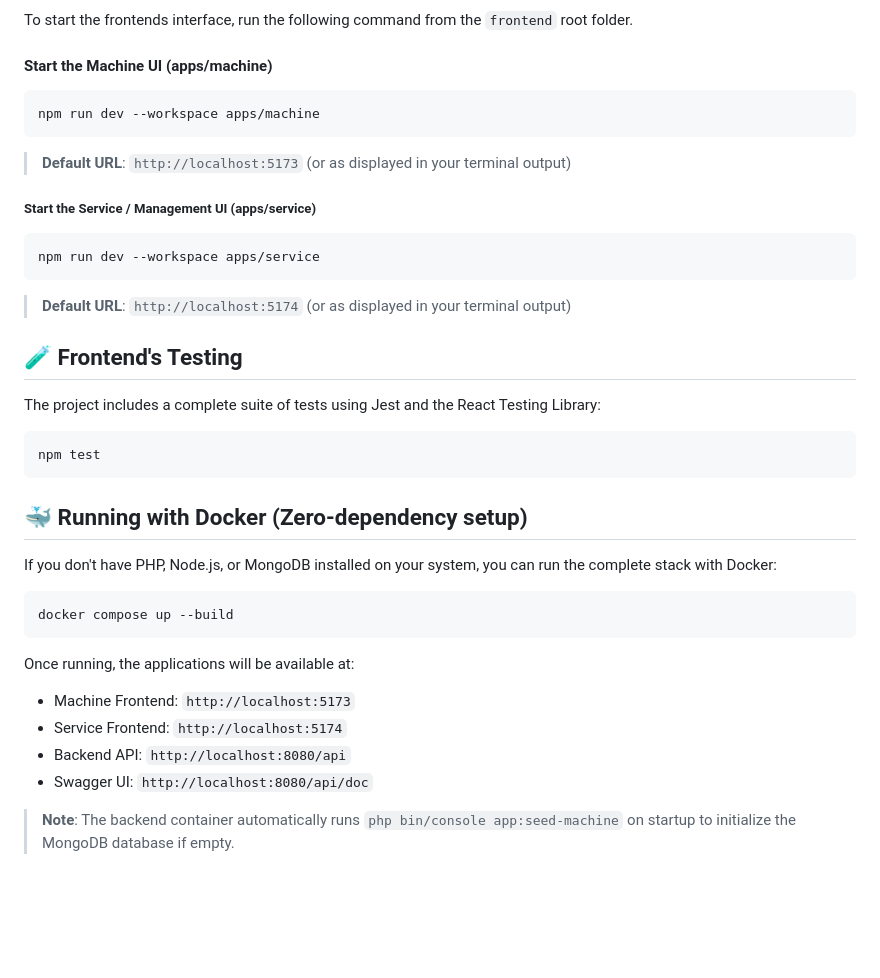
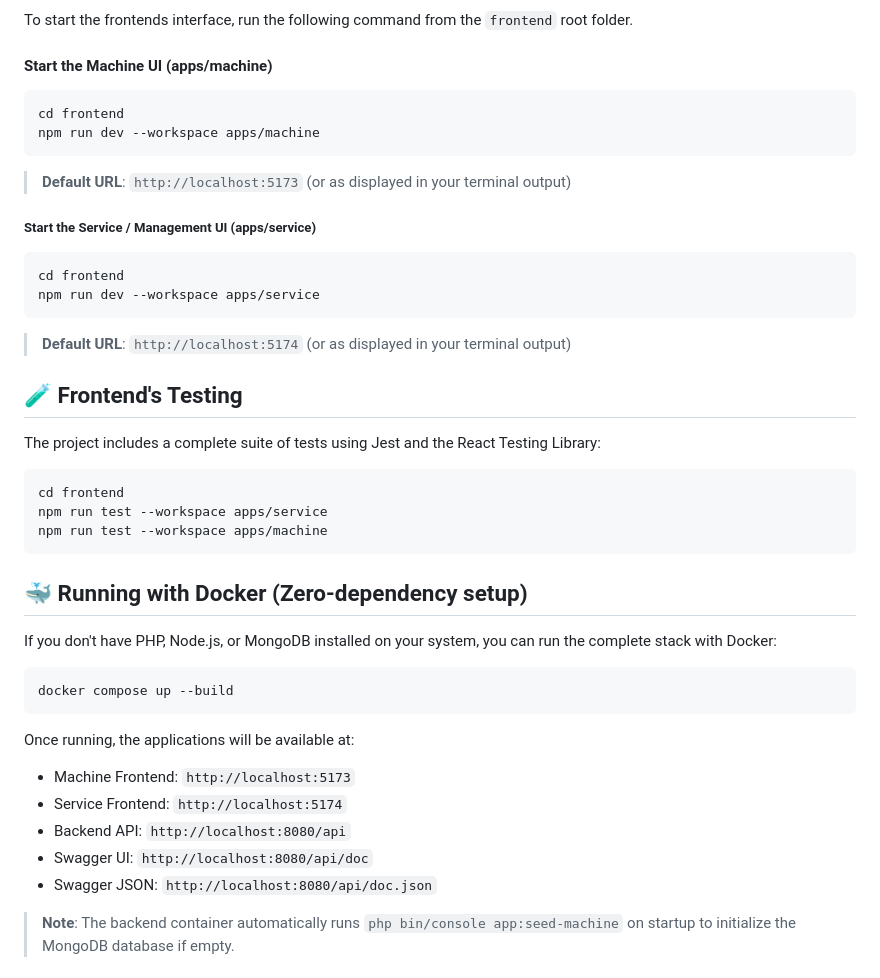
Before and after one commit to cubiczx/palacin-vending-platform, a Markdown page: README.md, the part around the change. Rendered like a GitHub page; blank space fills up the shorter version.

Commit message:
docs(README): Add Running frontend tests

````diff
--- a/README.md
+++ b/README.md
@@ -124,6 +124,7 @@ To start the frontends interface, run the following command from the `frontend`
 #### Start the Machine UI (apps/machine)
 
 ```bash
+cd frontend
 npm run dev --workspace apps/machine
 ```
 
@@ -132,6 +133,7 @@ npm run dev --workspace apps/machine
 ##### Start the Service / Management UI (apps/service)
 
 ```bash
+cd frontend
 npm run dev --workspace apps/service
 ```
 
@@ -142,7 +144,9 @@ npm run dev --workspace apps/service
 The project includes a complete suite of tests using Jest and the React Testing Library:
 
 ```bash
-npm test
+cd frontend
+npm run test --workspace apps/service
+npm run test --workspace apps/machine
 ```
 
 ## 🐳 Running with Docker (Zero-dependency setup)
@@ -159,6 +163,7 @@ Once running, the applications will be available at:
 - Service Frontend: `http://localhost:5174`
 - Backend API: `http://localhost:8080/api`
 - Swagger UI: `http://localhost:8080/api/doc`
+- Swagger JSON: `http://localhost:8080/api/doc.json`
 
 > **Note**: The backend container automatically runs `php bin/console app:seed-machine` on startup to initialize the MongoDB database if empty.
 
````
